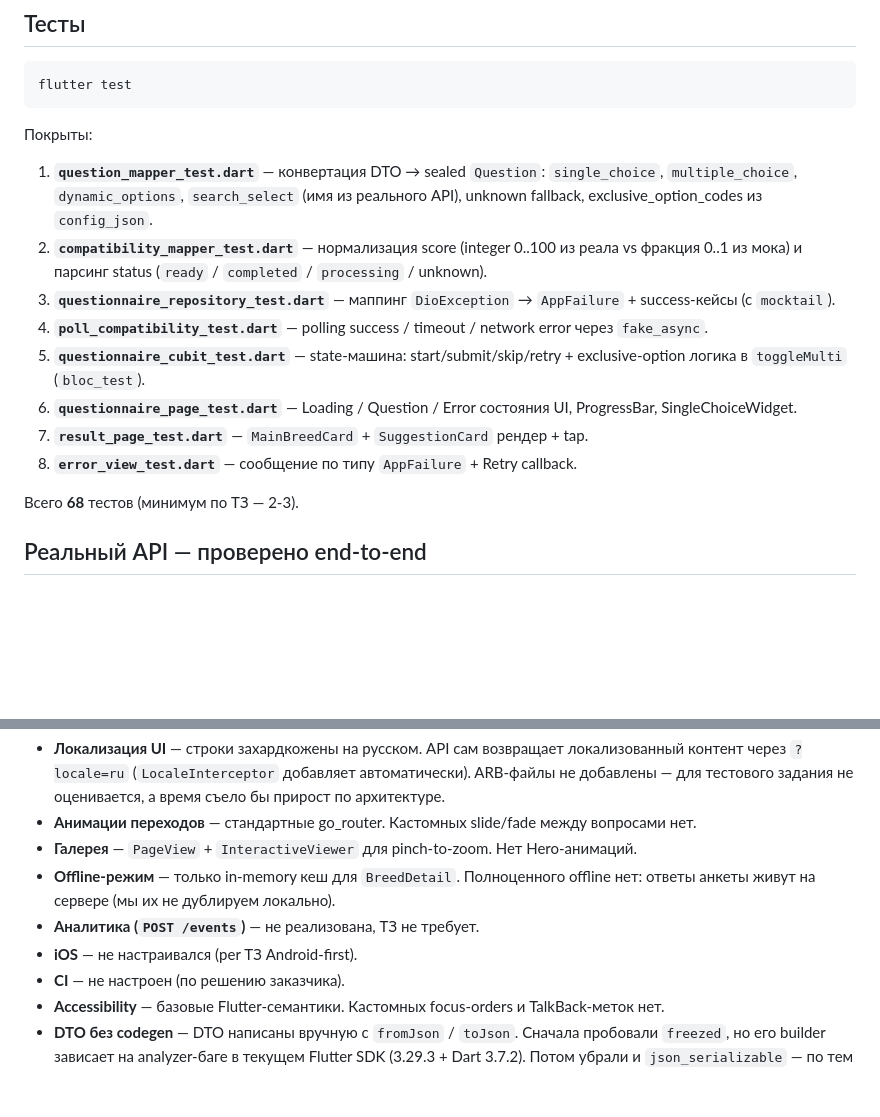
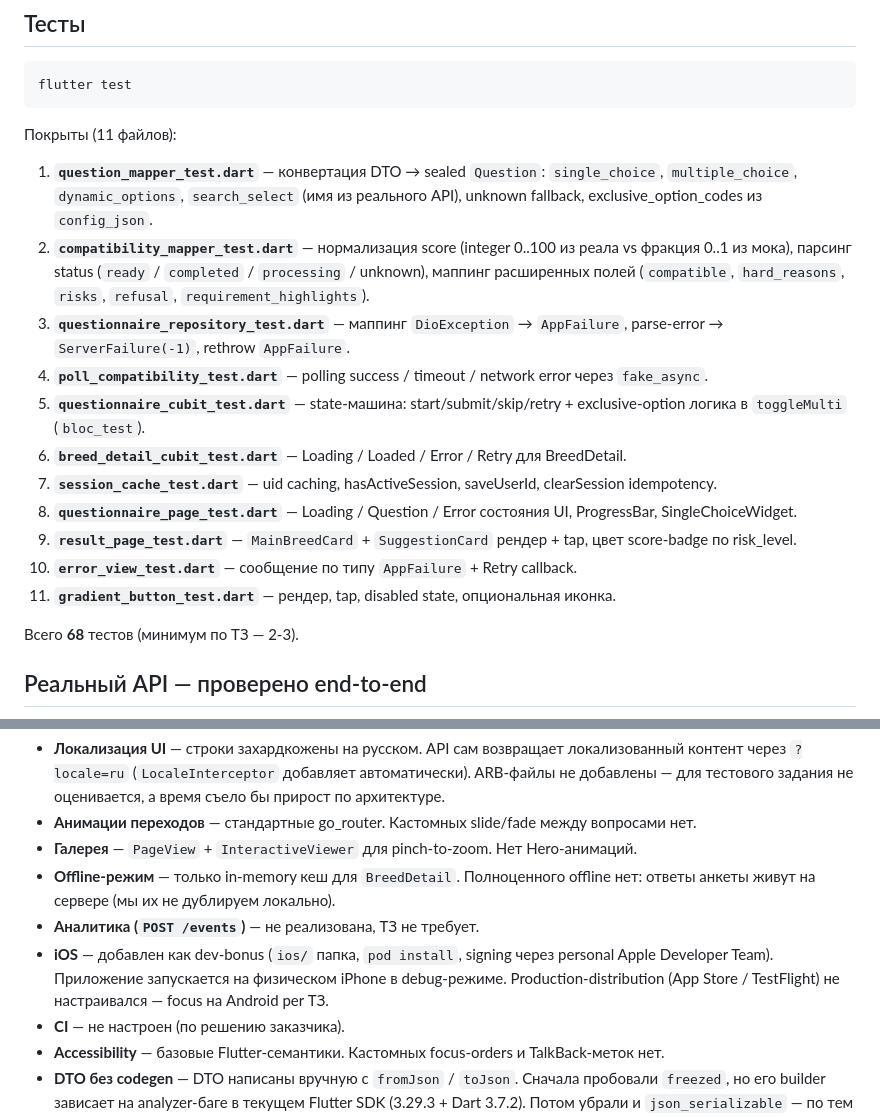
Before and after one commit to unTramp/pet-match-flutter, a Markdown page: README.md, 2 parts joined by grey strips. Rendered like a GitHub page; blank space fills up the shorter version.

Commit message:
docs: 2-й проход doc-аудита, остальные расхождения
Найдены и поправлены 5 несоответствий между документацией и кодом:

1. README: пункт компромиссов 'iOS не настраивался' — врал. Папка
   ios/ существует, pod install сделан, signing через personal Apple
   Developer Team. Переписал на 'iOS добавлен как dev-bonus, debug на
   физическом iPhone работает; production-distribution не настраивался'.

2. README: список тестов перечислял только 8 файлов из 11. Дополнил
   тремя пропущенными: session_cache_test, breed_detail_cubit_test,
   gradient_button_test. Также расширил описания (compatibility_mapper
   теперь упоминает все новые поля API).

3. docs/tz-compliance.md: '61 тест-кейс' → 68 (актуальный count).

4. docs/tz-compliance.md: 'Раздел «Осознанные упрощения» — 8 пунктов' →
   9 пунктов (DTO без codegen добавился в Phase 12).

5. docs/tz-compliance.md: StatCard 'закомментировано — оставлено на
   полке' было неточно. Файл существует и компилируется, просто не
   импортирован в Welcome. Переформулировал на 'виджет готов, не
   подключен в текущей версии Welcome'.

6. docs/tz-compliance.md: пункт про iOS приведён к той же формулировке
   что в README (sync).

Только текстовые правки. Код, тесты, pubspec — без изменений.

````diff
--- a/README.md
+++ b/README.md
@@ -62,16 +62,19 @@ lib/
 flutter test
 ```
 
-Покрыты:
+Покрыты (11 файлов):
 
 1. **`question_mapper_test.dart`** — конвертация DTO → sealed `Question`: `single_choice`, `multiple_choice`, `dynamic_options`, `search_select` (имя из реального API), unknown fallback, exclusive_option_codes из `config_json`.
-2. **`compatibility_mapper_test.dart`** — нормализация score (integer 0..100 из реала vs фракция 0..1 из мока) и парсинг status (`ready` / `completed` / `processing` / unknown).
-3. **`questionnaire_repository_test.dart`** — маппинг `DioException` → `AppFailure` + success-кейсы (с `mocktail`).
+2. **`compatibility_mapper_test.dart`** — нормализация score (integer 0..100 из реала vs фракция 0..1 из мока), парсинг status (`ready` / `completed` / `processing` / unknown), маппинг расширенных полей (`compatible`, `hard_reasons`, `risks`, `refusal`, `requirement_highlights`).
+3. **`questionnaire_repository_test.dart`** — маппинг `DioException` → `AppFailure`, parse-error → `ServerFailure(-1)`, rethrow `AppFailure`.
 4. **`poll_compatibility_test.dart`** — polling success / timeout / network error через `fake_async`.
 5. **`questionnaire_cubit_test.dart`** — state-машина: start/submit/skip/retry + exclusive-option логика в `toggleMulti` (`bloc_test`).
-6. **`questionnaire_page_test.dart`** — Loading / Question / Error состояния UI, ProgressBar, SingleChoiceWidget.
-7. **`result_page_test.dart`** — `MainBreedCard` + `SuggestionCard` рендер + tap.
-8. **`error_view_test.dart`** — сообщение по типу `AppFailure` + Retry callback.
+6. **`breed_detail_cubit_test.dart`** — Loading / Loaded / Error / Retry для BreedDetail.
+7. **`session_cache_test.dart`** — uid caching, hasActiveSession, saveUserId, clearSession idempotency.
+8. **`questionnaire_page_test.dart`** — Loading / Question / Error состояния UI, ProgressBar, SingleChoiceWidget.
+9. **`result_page_test.dart`** — `MainBreedCard` + `SuggestionCard` рендер + tap, цвет score-badge по risk_level.
+10. **`error_view_test.dart`** — сообщение по типу `AppFailure` + Retry callback.
+11. **`gradient_button_test.dart`** — рендер, tap, disabled state, опциональная иконка.
 
 Всего **68** тестов (минимум по ТЗ — 2-3).
 
@@ -101,7 +104,7 @@ flutter test
 - **Галерея** — `PageView` + `InteractiveViewer` для pinch-to-zoom. Нет Hero-анимаций.
 - **Offline-режим** — только in-memory кеш для `BreedDetail`. Полноценного offline нет: ответы анкеты живут на сервере (мы их не дублируем локально).
 - **Аналитика (`POST /events`)** — не реализована, ТЗ не требует.
-- **iOS** — не настраивался (per ТЗ Android-first).
+- **iOS** — добавлен как dev-bonus (`ios/` папка, `pod install`, signing через personal Apple Developer Team). Приложение запускается на физическом iPhone в debug-режиме. Production-distribution (App Store / TestFlight) не настраивался — focus на Android per ТЗ.
 - **CI** — не настроен (по решению заказчика).
 - **Accessibility** — базовые Flutter-семантики. Кастомных focus-orders и TalkBack-меток нет.
 - **DTO без codegen** — DTO написаны вручную с `fromJson` / `toJson`. Сначала пробовали `freezed`, но его builder зависает на analyzer-баге в текущем Flutter SDK (3.29.3 + Dart 3.7.2). Потом убрали и `json_serializable` — по тем же причинам, и для 10 простых DTO ручной разбор оказался короче и читаемее, чем настраивать кодогенерацию. `Equatable` остался в domain-слое для `==` в тестах. В `pubspec.yaml` нет ни `build_runner`, ни `json_serializable`, ни `freezed` — pub fetch проходит быстро и без подводных камней.
````
Also changed, not shown: docs/tz-compliance.md (+4 -4 lines).
